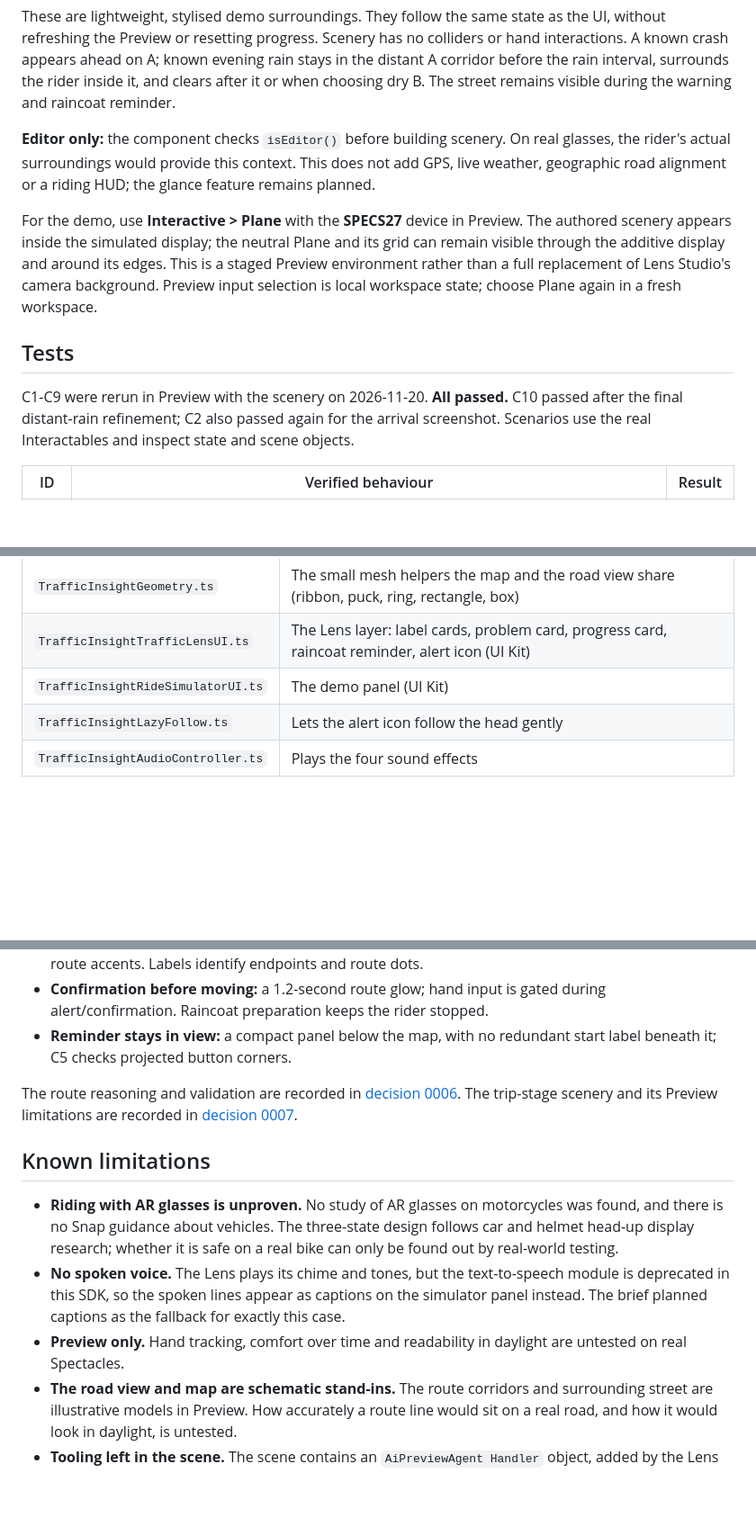
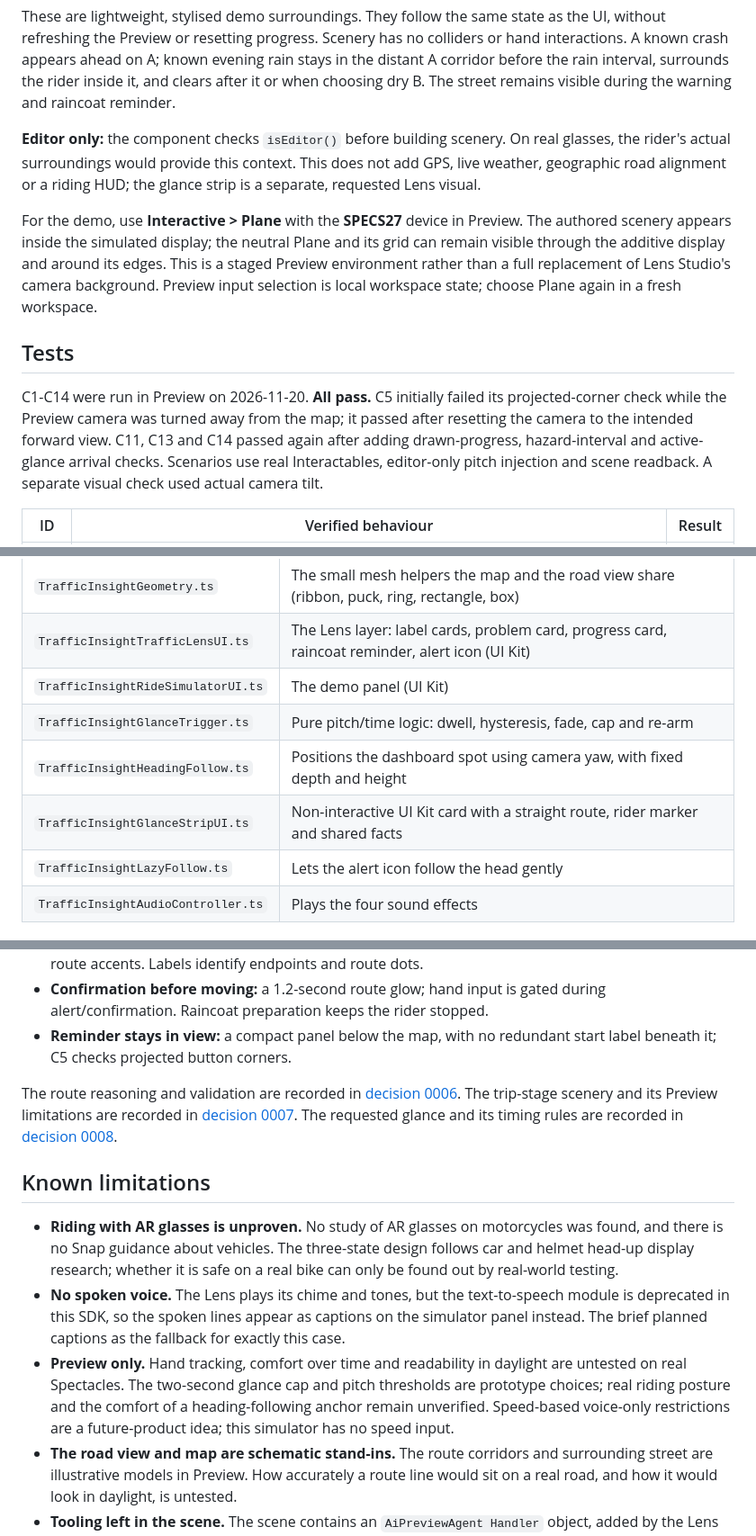
Before and after one commit to ridhofrd/SPECS-AR-TrafficInsight, a Markdown page: README.md, 3 parts joined by grey strips. Shown at 90% size. GitHub-like rendering; blank space fills up the shorter version.

```diff
--- a/README.md
+++ b/README.md
@@ -125,13 +143,13 @@ The scenery makes the journey stage visible: plan at home, compare routes on the
 
 These are lightweight, stylised demo surroundings. They follow the same state as the UI, without refreshing the Preview or resetting progress. Scenery has no colliders or hand interactions. A known crash appears ahead on A; known evening rain stays in the distant A corridor before the rain interval, surrounds the rider inside it, and clears after it or when choosing dry B. The street remains visible during the warning and raincoat reminder.
 
-**Editor only:** the component checks `isEditor()` before building scenery. On real glasses, the rider's actual surroundings would provide this context. This does not add GPS, live weather, geographic road alignment or a riding HUD; the glance feature remains planned.
+**Editor only:** the component checks `isEditor()` before building scenery. On real glasses, the rider's actual surroundings would provide this context. This does not add GPS, live weather, geographic road alignment or a riding HUD; the glance strip is a separate, requested Lens visual.
 
 For the demo, use **Interactive > Plane** with the **SPECS27** device in Preview. The authored scenery appears inside the simulated display; the neutral Plane and its grid can remain visible through the additive display and around its edges. This is a staged Preview environment rather than a full replacement of Lens Studio's camera background. Preview input selection is local workspace state; choose Plane again in a fresh workspace.
 
 ## Tests
 
-C1-C9 were rerun in Preview with the scenery on 2026-11-20. **All passed.** C10 passed after the final distant-rain refinement; C2 also passed again for the arrival screenshot. Scenarios use the real Interactables and inspect state and scene objects.
+C1-C14 were run in Preview on 2026-11-20. **All pass.** C5 initially failed its projected-corner check while the Preview camera was turned away from the map; it passed after resetting the camera to the intended forward view. C11, C13 and C14 passed again after adding drawn-progress, hazard-interval and active-glance arrival checks. Scenarios use real Interactables, editor-only pitch injection and scene readback. A separate visual check used actual camera tilt.
 
 | ID | Verified behaviour | Result |
 |---|---|---|
@@ -200,6 +223,9 @@ Every press goes to one place, `TrafficInsightState`, a plain state machine with
 | `TrafficInsightGeometry.ts` | The small mesh helpers the map and the road view share (ribbon, puck, ring, rectangle, box) |
 | `TrafficInsightTrafficLensUI.ts` | The Lens layer: label cards, problem card, progress card, raincoat reminder, alert icon (UI Kit) |
 | `TrafficInsightRideSimulatorUI.ts` | The demo panel (UI Kit) |
+| `TrafficInsightGlanceTrigger.ts` | Pure pitch/time logic: dwell, hysteresis, fade, cap and re-arm |
+| `TrafficInsightHeadingFollow.ts` | Positions the dashboard spot using camera yaw, with fixed depth and height |
+| `TrafficInsightGlanceStripUI.ts` | Non-interactive UI Kit card with a straight route, rider marker and shared facts |
 | `TrafficInsightLazyFollow.ts` | Lets the alert icon follow the head gently |
 | `TrafficInsightAudioController.ts` | Plays the four sound effects |
 
@@ -214,13 +240,13 @@ Every press goes to one place, `TrafficInsightState`, a plain state machine with
 - **Confirmation before moving:** a 1.2-second route glow; hand input is gated during alert/confirmation. Raincoat preparation keeps the rider stopped.
 - **Reminder stays in view:** a compact panel below the map, with no redundant start label beneath it; C5 checks projected button corners.
 
-The route reasoning and validation are recorded in [decision 0006](docs/decisions/0006-consistent-route-story.md). The trip-stage scenery and its Preview limitations are recorded in [decision 0007](docs/decisions/0007-preview-journey-surroundings.md).
+The route reasoning and validation are recorded in [decision 0006](docs/decisions/0006-consistent-route-story.md). The trip-stage scenery and its Preview limitations are recorded in [decision 0007](docs/decisions/0007-preview-journey-surroundings.md). The requested glance and its timing rules are recorded in [decision 0008](docs/decisions/0008-requested-route-glance.md).
 
 ## Known limitations
 
 - **Riding with AR glasses is unproven.** No study of AR glasses on motorcycles was found, and there is no Snap guidance about vehicles. The three-state design follows car and helmet head-up display research; whether it is safe on a real bike can only be found out by real-world testing.
 - **No spoken voice.** The Lens plays its chime and tones, but the text-to-speech module is deprecated in this SDK, so the spoken lines appear as captions on the simulator panel instead. The brief planned captions as the fallback for exactly this case.
-- **Preview only.** Hand tracking, comfort over time and readability in daylight are untested on real Spectacles.
+- **Preview only.** Hand tracking, comfort over time and readability in daylight are untested on real Spectacles. The two-second glance cap and pitch thresholds are prototype choices; real riding posture and the comfort of a heading-following anchor remain unverified. Speed-based voice-only restrictions are a future-product idea; this simulator has no speed input.
 - **The road view and map are schematic stand-ins.** The route corridors and surrounding street are illustrative models in Preview. How accurately a route line would sit on a real road, and how it would look in daylight, is untested.
 - **Tooling left in the scene.** The scene contains an `AiPreviewAgent Handler` object, added by the Lens Studio preview tools the agent used. It renders nothing and may be removed before submission.
 
```
Also changed, not shown: other parts of README.md (+34 -10 lines), docs/backlog.md (+3 -3 lines), docs/decisions/0008-requested-route-glance.md (added, +89 -0 lines), docs/plans/glance-while-riding.md (+8 -6 lines), docs/media/glance-caption.png (added), docs/media/glance-riding.png (added).
